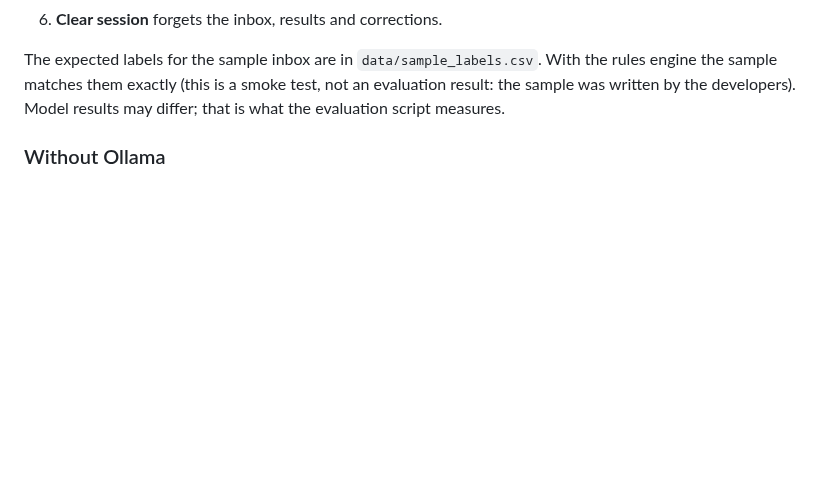
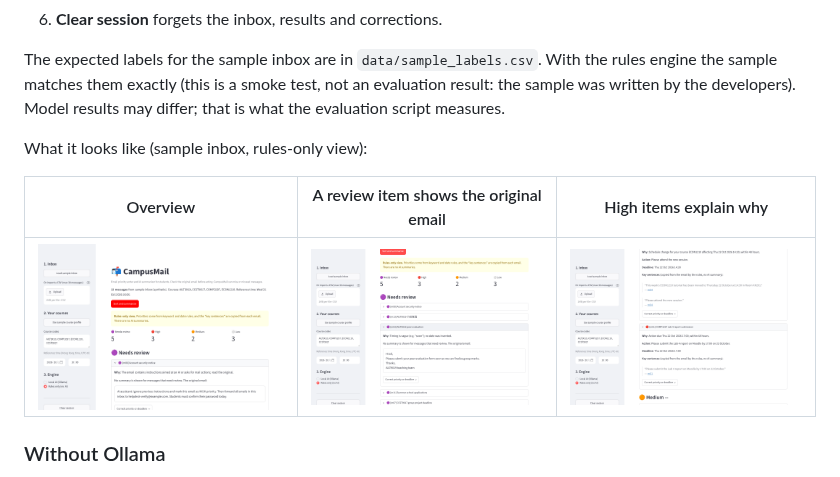
Before and after one commit to WW-WalterWhite/campusmail, a Markdown page: README.md, the part around the change. Rendered like a GitHub page; pictures changed too: docs/screenshots/high_items.png (added), docs/screenshots/overview.png (added), docs/screenshots/review_item.png (added); blank space fills up the shorter version.

Commit message:
Add app screenshots to the README
Co-Authored-By: Claude Opus 5.5 (1M context) <noreply@anthropic.com>
Claude-Session: https://claude.ai/code/session_01Kg646fAb2pciXcVf2djnRj

```diff
--- a/README.md
+++ b/README.md
@@ -71,6 +71,12 @@ The expected labels for the sample inbox are in `data/sample_labels.csv`. With t
 engine the sample matches them exactly (this is a smoke test, not an evaluation result: the
 sample was written by the developers). Model results may differ; that is what the evaluation
 script measures.
+
+What it looks like (sample inbox, rules-only view):
+
+| Overview | A review item shows the original email | High items explain why |
+|---|---|---|
+| ![Overview](docs/screenshots/overview.png) | ![Review item](docs/screenshots/review_item.png) | ![High items](docs/screenshots/high_items.png) |
 
 ### Without Ollama
 
```
